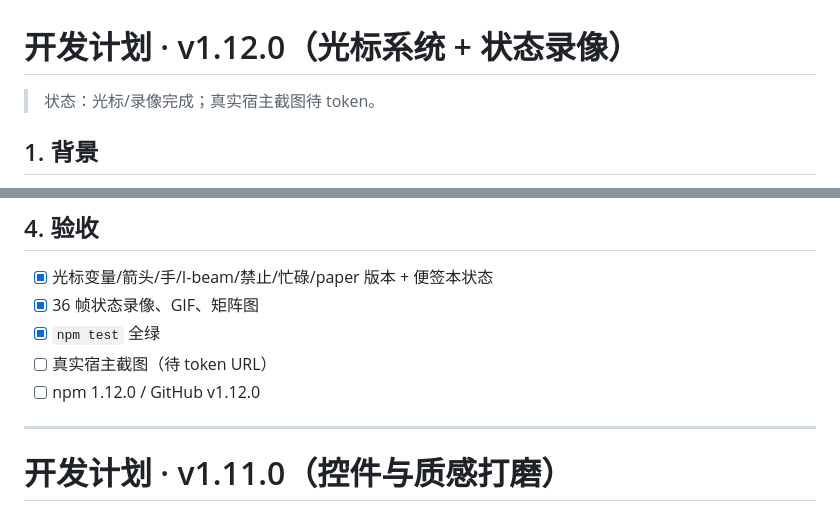
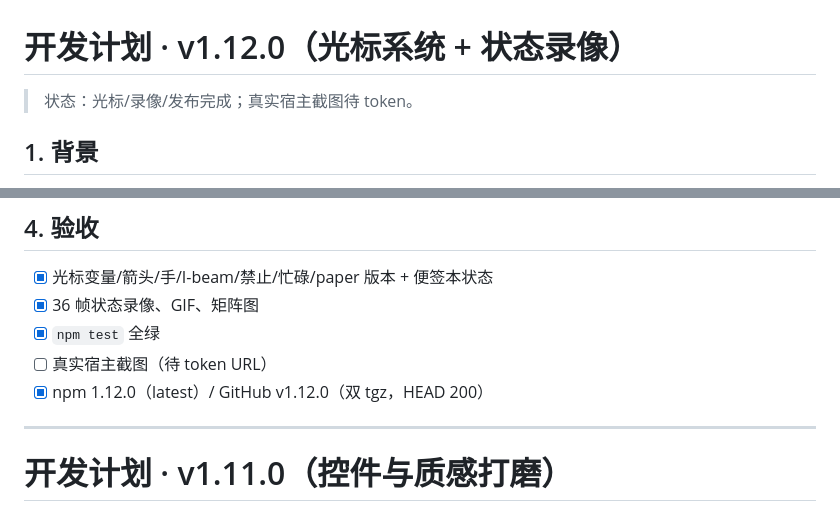
Before and after one commit to zhang66633/dsh-pixel-ui, a Markdown page: docs/dev/开发计划.md, 2 parts joined by grey strips. Rendered like a GitHub page.

```diff
--- a/docs/dev/开发计划.md
+++ b/docs/dev/开发计划.md
@@ -1,6 +1,6 @@
 # 开发计划 · v1.12.0（光标系统 + 状态录像）
 
-> 状态：光标/录像完成；真实宿主截图待 token。
+> 状态：光标/录像/发布完成；真实宿主截图待 token。
 
 ## 1. 背景
 
@@ -32,7 +32,7 @@
 - [x] 36 帧状态录像、GIF、矩阵图
 - [x] `npm test` 全绿
 - [ ] 真实宿主截图（待 token URL）
-- [ ] npm 1.12.0 / GitHub v1.12.0
+- [x] npm 1.12.0（latest）/ GitHub v1.12.0（双 tgz，HEAD 200）
 
 ---
 
```
Also changed, not shown: docs/dev/迭代记录.md (+7 -0 lines).
